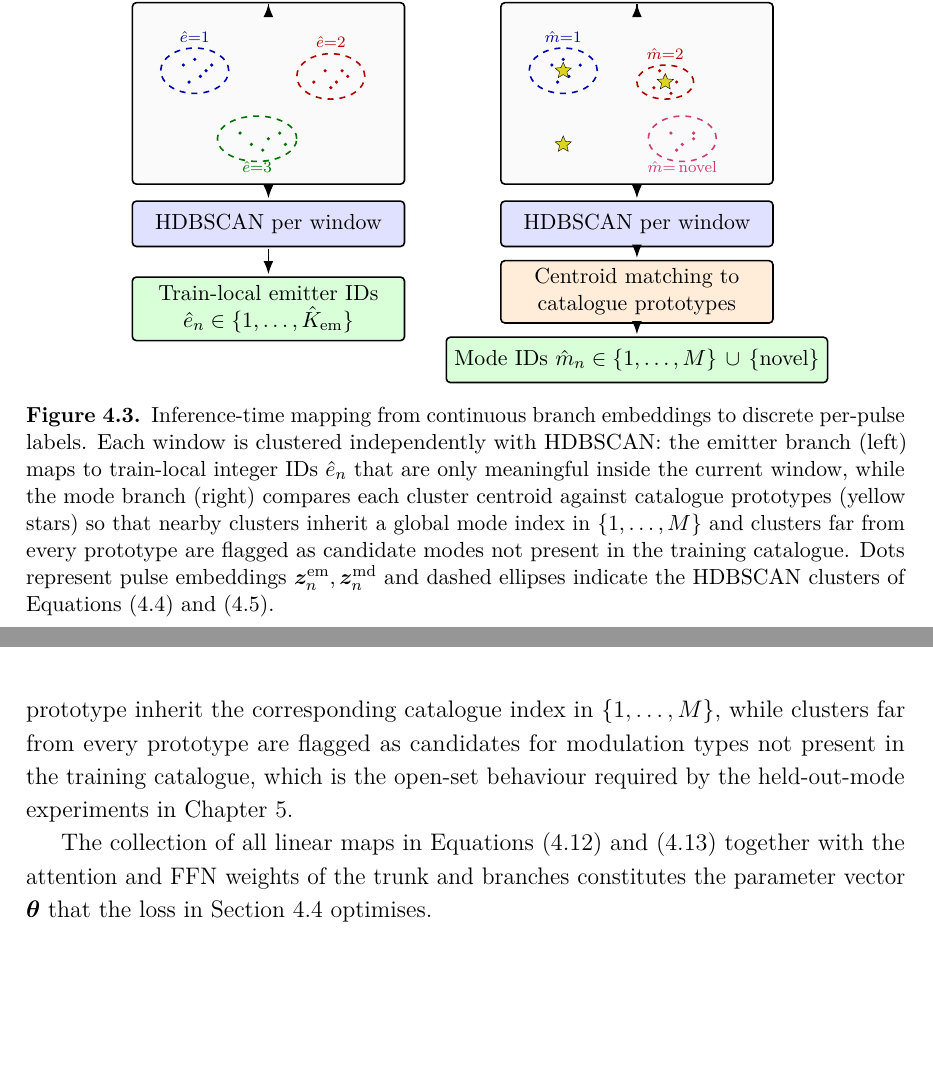
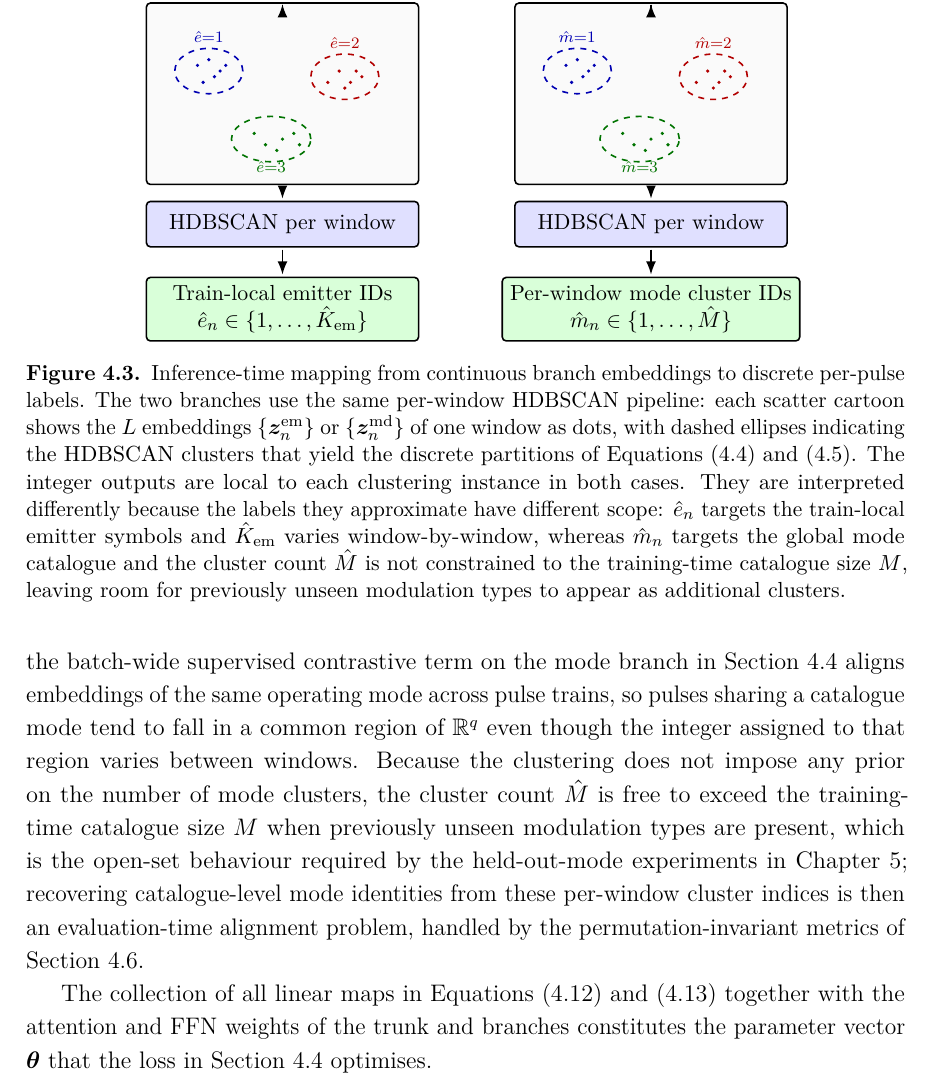
Before and after one commit to macktron/masters-thesis, a LaTeX thesis (main.tex, which reads figures/method/cluster_decoding.tex, sections/04_method/03_architecture.tex): two parts of pages 36 and 37 of 56 before the commit and part of page 36 of 56 after it, the two joined at a grey line, cut so that both start at the same text, the shorter picture padded with empty space. The pictures show the PDF file main.pdf that the author committed with the source.

Commit message:
autosave: 2026-05-15T16:15:11Z

```diff
--- a/figures/method/cluster_decoding.tex
+++ b/figures/method/cluster_decoding.tex
@@ -23,15 +26,9 @@
       minimum width=48mm, minimum height=32mm,
     },
     hdb/.style={block, fill=blue!12},
-    matchstep/.style={block, fill=orange!15},
     outblock/.style={block, fill=green!15},
     io/.style={align=center, font=\small\itshape, inner sep=2pt},
     pt/.style={circle, fill, inner sep=0pt, minimum size=1.8pt},
-    proto/.style={
-      star, star points=5, star point ratio=2.2,
-      fill=yellow!85!black, draw=black, very thin,
-      inner sep=0pt, minimum size=3mm,
-    },
     arrow/.style={->, thick, shorten <=1pt, shorten >=1pt},
     contour/.style={dashed, thick},
   ]
@@ -90,46 +87,38 @@
 
     \node[scatterbox] (md_scatter) at (0, -22mm) {};
 
-    % Cluster A -- matches catalogue prototype 1
+    % Cluster A
     \draw[contour, color=blue!70!black]
       ($(md_scatter.center)+(-13mm, 4mm)$) ellipse [x radius=6mm, y radius=4mm];
-    \foreach \x/\y in {-15/5, -13/6, -12/3, -10/5, -14/2}
+    \foreach \x/\y in {-15/5, -13/6, -12/3, -10/5, -14/2, -11/4}
       \node[pt, color=blue!70!black] at ($(md_scatter.center)+(\x mm, \y mm)$) {};
-    \node[proto] at ($(md_scatter.center)+(-13mm, 4mm)$) {};
     \node[font=\scriptsize, color=blue!70!black]
       at ($(md_scatter.center)+(-13mm, 10mm)$) {$\hat{m}{=}1$};
 
-    % Cluster B -- matches catalogue prototype 2
+    % Cluster B
     \draw[contour, color=red!70!black]
-      ($(md_scatter.center)+(5mm, 2mm)$) ellipse [x radius=5mm, y radius=3mm];
-    \foreach \x/\y in {3/1, 5/3, 7/2, 4/4, 6/0}
+      ($(md_scatter.center)+(11mm, 3mm)$) ellipse [x radius=6mm, y radius=4mm];
+    \foreach \x/\y in {8/2, 10/4, 12/2, 14/3, 11/1, 13/4}
       \node[pt, color=red!70!black] at ($(md_scatter.center)+(\x mm, \y mm)$) {};
-    \node[proto] at ($(md_scatter.center)+(5mm, 2mm)$) {};
     \node[font=\scriptsize, color=red!70!black]
-      at ($(md_scatter.center)+(5mm, 7mm)$) {$\hat{m}{=}2$};
+      at ($(md_scatter.center)+(11mm, 9mm)$) {$\hat{m}{=}2$};
 
-    % Cluster C -- novel (no prototype nearby)
-    \draw[contour, color=purple!75]
-      ($(md_scatter.center)+(8mm, -8mm)$) ellipse [x radius=6mm, y radius=4mm];
-    \foreach \x/\y in {6/-7, 8/-9, 10/-8, 7/-10, 10/-7}
-      \node[pt, color=purple!75] at ($(md_scatter.center)+(\x mm, \y mm)$) {};
-    \node[font=\scriptsize, color=purple!75]
-      at ($(md_scatter.center)+(8mm, -13mm)$) {$\hat{m}{=}\,\text{novel}$};
-
-    % An unmatched catalogue prototype off on its own
-    \node[proto] at ($(md_scatter.center)+(-13mm, -9mm)$) {};
+    % Cluster C
+    \draw[contour, color=green!45!black]
+      ($(md_scatter.center)+(-2mm, -8mm)$) ellipse [x radius=7mm, y radius=4mm];
+    \foreach \x/\y in {-5/-7, -3/-9, 0/-8, 2/-7, -1/-10, 3/-9}
+      \node[pt, color=green!45!black] at ($(md_scatter.center)+(\x mm, \y mm)$) {};
+    \node[font=\scriptsize, color=green!45!black]
+      at ($(md_scatter.center)+(-2mm, -13mm)$) {$\hat{m}{=}3$};
 
     \node[hdb] (md_hdb) at (0, -45mm)
       {\gls{hdbscan} per window};
-    \node[matchstep] (md_match) at (0, -57mm)
-      {Centroid matching to\\catalogue prototypes};
-    \node[outblock] (md_out) at (0, -69mm)
-      {Mode IDs $\hat{m}_n \in \{1,\ldots,M\}\,\cup\,\{\text{novel}\}$};
+    \node[outblock] (md_out) at (0, -60mm)
+      {Per-window mode cluster IDs\\$\hat{m}_n \in \{1,\ldots,\hat{M}\}$};
 
     \draw[arrow] (md_in) -- (md_scatter);
     \draw[arrow] (md_scatter) -- (md_hdb);
-    \draw[arrow] (md_hdb) -- (md_match);
-    \draw[arrow] (md_match) -- (md_out);
+    \draw[arrow] (md_hdb) -- (md_out);
   \end{scope}
 
 \end{tikzpicture}
--- a/sections/04_method/03_architecture.tex
+++ b/sections/04_method/03_architecture.tex
@@ -57,7 +57,7 @@ The decoder is not part of $\Enc$ and contributes no gradients; the trunk and br
 \begin{figure}[tbp]
   \centering
   \input{figures/method/cluster_decoding.tex}
-  \caption{Inference-time mapping from continuous branch embeddings to discrete per-pulse labels. Each window is clustered independently with \gls{hdbscan}: the emitter branch (left) maps to train-local integer IDs $\hat{e}_n$ that are only meaningful inside the current window, while the mode branch (right) compares each cluster centroid against catalogue prototypes (yellow stars) so that nearby clusters inherit a global mode index in $\{1,\ldots,M\}$ and clusters far from every prototype are flagged as candidate modes not present in the training catalogue. Dots represent pulse embeddings $\vect{z}^{\mathrm{em}}_n,\vect{z}^{\mathrm{md}}_n$ and dashed ellipses indicate the \gls{hdbscan} clusters of \cref{eq:method:emitter_predictor,eq:method:mode_predictor}.}
+  \caption{Inference-time mapping from continuous branch embeddings to discrete per-pulse labels. The two branches use the same per-window \gls{hdbscan} pipeline: each scatter cartoon shows the $L$ embeddings $\{\vect{z}^{\mathrm{em}}_n\}$ or $\{\vect{z}^{\mathrm{md}}_n\}$ of one window as dots, with dashed ellipses indicating the \gls{hdbscan} clusters that yield the discrete partitions of \cref{eq:method:emitter_predictor,eq:method:mode_predictor}. The integer outputs are local to each clustering instance in both cases. They are interpreted differently because the labels they approximate have different scope: $\hat{e}_n$ targets the train-local emitter symbols and $\hat{K}_{\mathrm{em}}$ varies window-by-window, whereas $\hat{m}_n$ targets the global mode catalogue and the cluster count $\hat{M}$ is not constrained to the training-time catalogue size $M$, leaving room for previously unseen modulation types to appear as additional clusters.}
   \label{fig:method:cluster_decoding}
 \end{figure}
 
@@ -65,5 +65,3 @@ The decoder is not part of $\Enc$ and contributes no gradients; the trunk and br
 Each window is thus a self-contained segment in embedding space, consistent with the windowing of \cref{sec:method:data}, and the effective cardinalities $\hat{K}_{\mathrm{em}}$ and $\hat{M}$ from \cref{eq:method:emitter_predictor,eq:method:mode_predictor} follow the density hierarchy rather than being fixed in advance.
 \Gls{hdbscan} replaces the single global density threshold of DBSCAN \parencite{ester1996density} with a hierarchy of density estimates, summarises the nested level sets in a condensed tree, and reads off a flat clustering by favouring groups that persist as coherent peaks rather than artefacts of a particular threshold \parencite{campello2015hierarchical}; the same construction supports an explicit noise category for points that are not assigned to any cluster leaf retained after the hierarchy is flattened, and the computations use the reference library described by \textcite{mcinnes2017hdbscan}.
 
-The two branches differ in how the resulting cluster indices are interpreted, reflecting the asymmetric label semantics of \cref{sec:method:formulation}.
-Emitter cluster indices are inherently train-local: each window is clustered in isolation and the integer labels carry no meaning across windows or across trains.
@@ -71,2 +70,4 @@ Mode cluster indices, by contrast, refer to globally meaningful operating modes,
+Mode cluster indices are likewise local to each clustering instance, but their geometric anchor is global: the batch-wide supervised contrastive term on the mode branch in \cref{sec:method:loss} aligns embeddings of the same operating mode across pulse trains, so pulses sharing a catalogue mode tend to fall in a common region of $\R^{q}$ even though the integer assigned to that region varies between windows.
+Because the clustering does not impose any prior on the number of mode clusters, the cluster count $\hat{M}$ is free to exceed the training-time catalogue size $M$ when previously unseen modulation types are present, which is the open-set behaviour required by the held-out-mode experiments in \cref{ch:experiments}; recovering catalogue-level mode identities from these per-window cluster indices is then an evaluation-time alignment problem, handled by the permutation-invariant metrics of \cref{sec:method:metrics}.
 
 The collection of all linear maps in \cref{eq:method:input_embed,eq:method:proj_heads} together with the attention and \gls{ffn} weights of the trunk and branches constitutes the parameter vector $\bm{\theta}$ that the loss in \cref{sec:method:loss} optimises.
```
Also changed, not shown: sections/04_method/04_loss_function.tex (+3 -3 lines), sections/06_discussion/04_implications.tex (+1 -1 lines), figures/method/_cluster_decoding_preview.pdf, figures/method/_cluster_decoding_preview.png, main.pdf, figures/method/cluster_decoding.tex (13 more changed lines), sections/04_method/03_architecture.tex (3 more changed lines).
